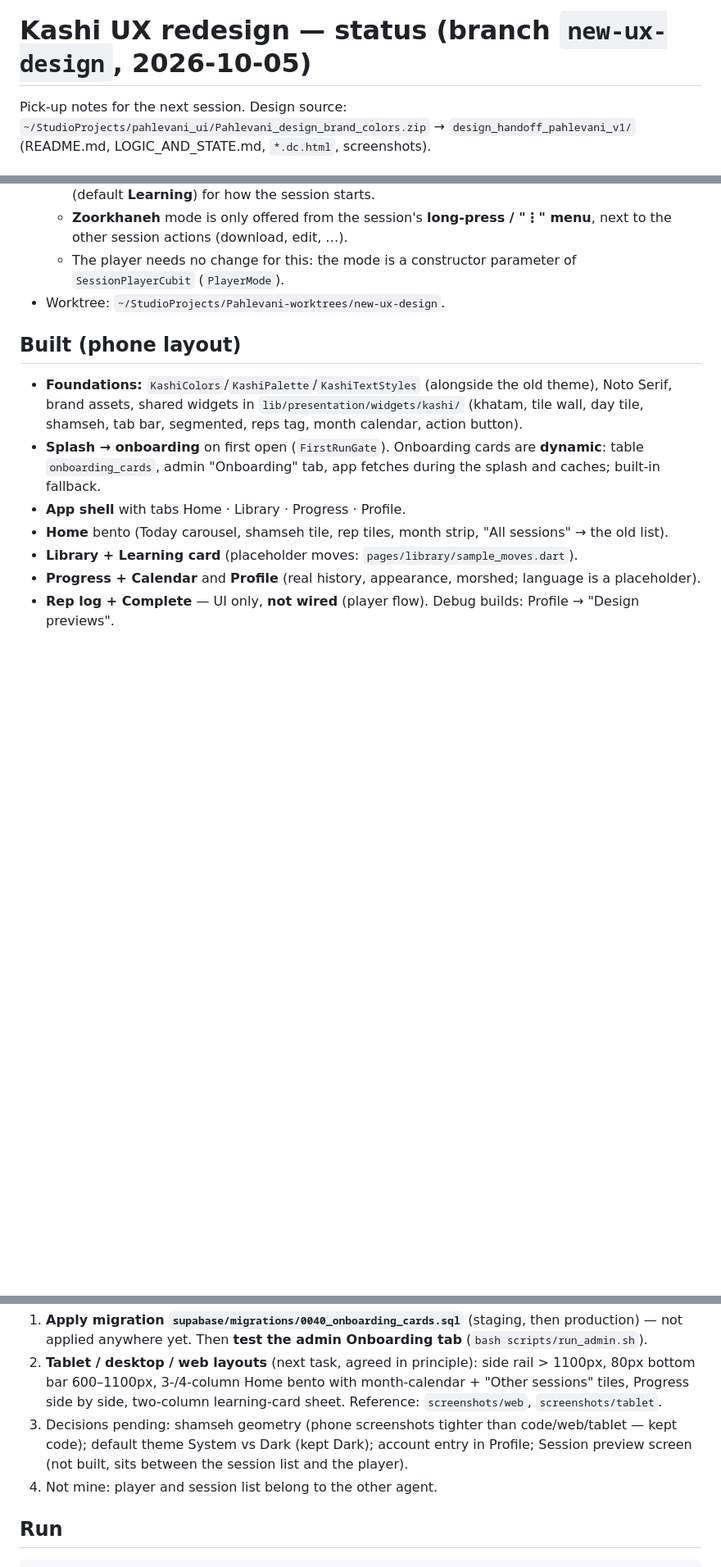
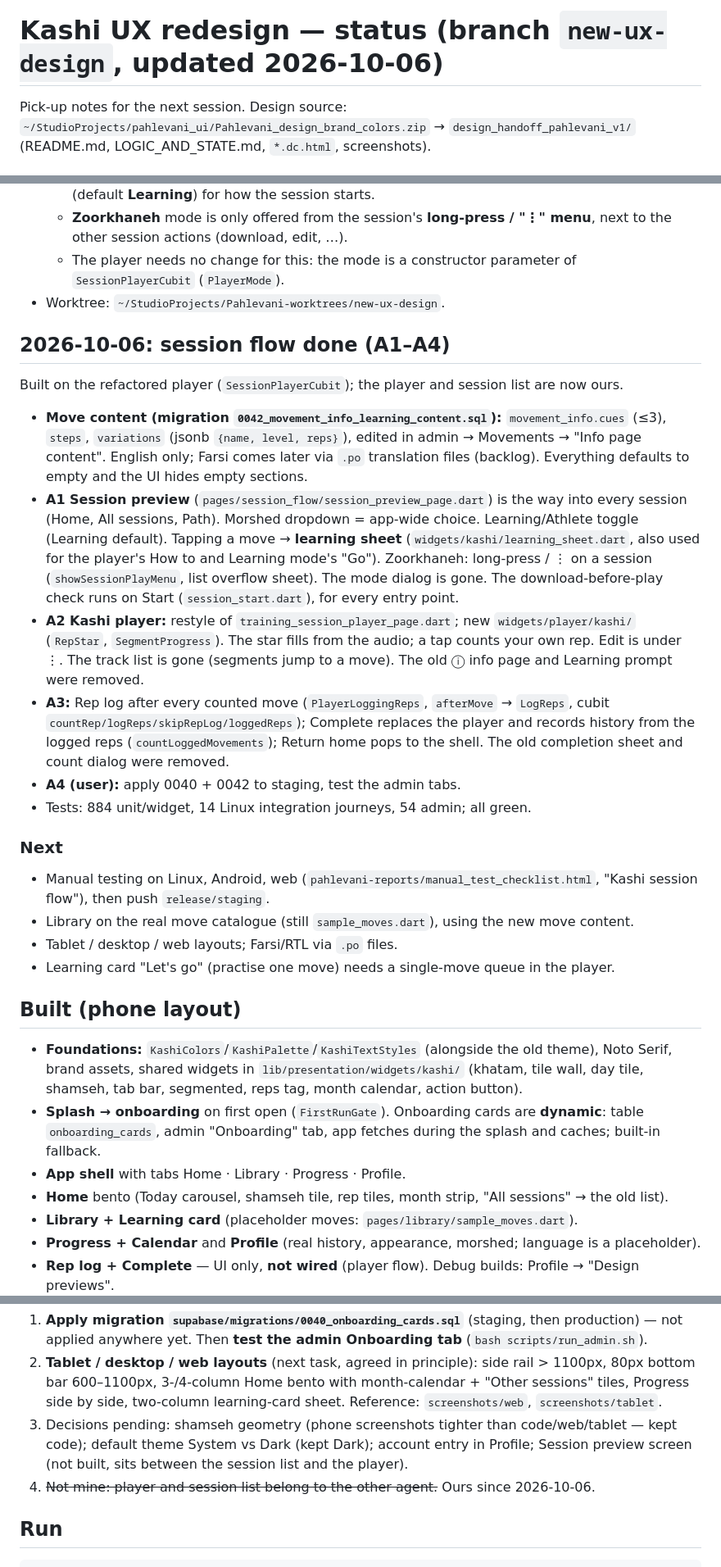
Before and after one commit to moonfriend/Pahlevani, a Markdown page: KASHI_REDESIGN_STATUS.md, 3 parts joined by grey strips. Shown at 82% size. GitHub-like rendering; blank space fills up the shorter version.

Commit message:
docs: Kashi status — session flow (A1–A4) done
Co-Authored-By: Claude Opus 5.5 <noreply@anthropic.com>

````diff
--- a/KASHI_REDESIGN_STATUS.md
+++ b/KASHI_REDESIGN_STATUS.md
@@ -1,4 +1,4 @@
-# Kashi UX redesign — status (branch `new-ux-design`, 2026-10-05)
+# Kashi UX redesign — status (branch `new-ux-design`, updated 2026-10-06)
 
 Pick-up notes for the next session. Design source: `~/StudioProjects/pahlevani_ui/Pahlevani_design_brand_colors.zip`
 → `design_handoff_pahlevani_v1/` (README.md, LOGIC_AND_STATE.md, `*.dc.html`, screenshots).
@@ -27,6 +27,36 @@ Pick-up notes for the next session. Design source: `~/StudioProjects/pahlevani_u
     `SessionPlayerCubit` (`PlayerMode`).
 - Worktree: `~/StudioProjects/Pahlevani-worktrees/new-ux-design`.
 
+## 2026-10-06: session flow done (A1–A4)
+Built on the refactored player (`SessionPlayerCubit`); the player and session list are now ours.
+- **Move content (migration `0042_movement_info_learning_content.sql`):** `movement_info.cues` (≤3),
+  `steps`, `variations` (jsonb `{name, level, reps}`), edited in admin → Movements → "Info page
+  content". English only; Farsi comes later via `.po` translation files (backlog). Everything
+  defaults to empty and the UI hides empty sections.
+- **A1 Session preview** (`pages/session_flow/session_preview_page.dart`) is the way into every
+  session (Home, All sessions, Path). Morshed dropdown = app-wide choice. Learning/Athlete toggle
+  (Learning default). Tapping a move → **learning sheet** (`widgets/kashi/learning_sheet.dart`, also
+  used for the player's How to and Learning mode's "Go"). Zoorkhaneh: long-press / ⋮ on a session
+  (`showSessionPlayMenu`, list overflow sheet). The mode dialog is gone. The download-before-play
+  check runs on Start (`session_start.dart`), for every entry point.
+- **A2 Kashi player:** restyle of `training_session_player_page.dart`; new `widgets/player/kashi/`
+  (`RepStar`, `SegmentProgress`). The star fills from the audio; a tap counts your own rep.
+  Edit is under ⋮. The track list is gone (segments jump to a move). The old ⓘ info page and
+  Learning prompt were removed.
+- **A3:** Rep log after every counted move (`PlayerLoggingReps`, `afterMove` → `LogReps`, cubit
+  `countRep/logReps/skipRepLog/loggedReps`); Complete replaces the player and records history from
+  the logged reps (`countLoggedMovements`); Return home pops to the shell. The old completion sheet
+  and count dialog were removed.
+- **A4 (user):** apply 0040 + 0042 to staging, test the admin tabs.
+- Tests: 884 unit/widget, 14 Linux integration journeys, 54 admin; all green.
+
+### Next
+- Manual testing on Linux, Android, web (`pahlevani-reports/manual_test_checklist.html`, "Kashi
+  session flow"), then push `release/staging`.
+- Library on the real move catalogue (still `sample_moves.dart`), using the new move content.
+- Tablet / desktop / web layouts; Farsi/RTL via `.po` files.
+- Learning card "Let's go" (practise one move) needs a single-move queue in the player.
+
 ## Built (phone layout)
 - **Foundations:** `KashiColors`/`KashiPalette`/`KashiTextStyles` (alongside the old theme), Noto Serif,
   brand assets, shared widgets in `lib/presentation/widgets/kashi/` (khatam, tile wall, day tile,
@@ -50,7 +80,7 @@ Pick-up notes for the next session. Design source: `~/StudioProjects/pahlevani_u
 3. Decisions pending: shamseh geometry (phone screenshots tighter than code/web/tablet — kept code);
    default theme System vs Dark (kept Dark); account entry in Profile; Session preview screen (not built,
    sits between the session list and the player).
-4. Not mine: player and session list belong to the other agent.
+4. ~~Not mine: player and session list belong to the other agent.~~ Ours since 2026-10-06.
 
 ## Run
 ```bash
````
